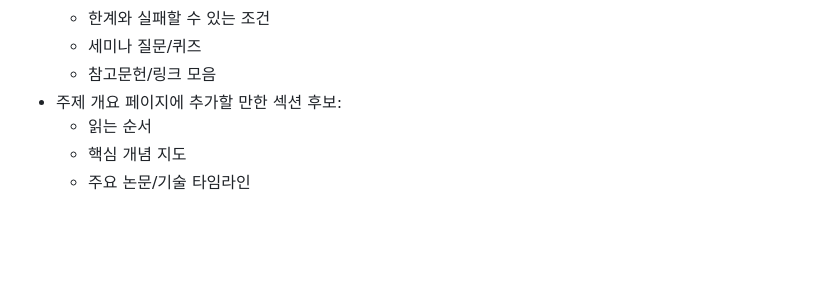
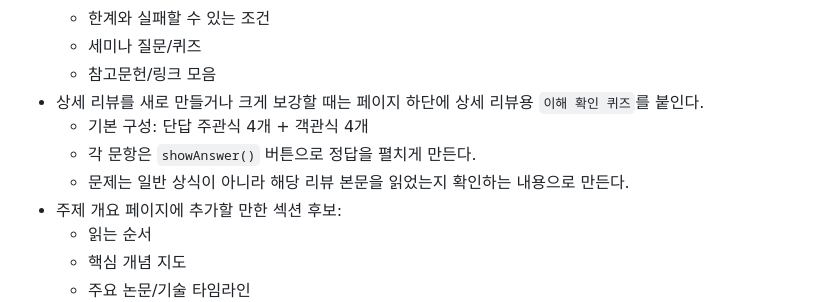
Before and after one commit to jonghobot/study-atlas, a Markdown page: AGENTS.md, the part around the change. Rendered like a GitHub page; blank space fills up the shorter version.

Commit message:
Document review quiz convention

```diff
--- a/AGENTS.md
+++ b/AGENTS.md
@@ -52,6 +52,10 @@
   - 한계와 실패할 수 있는 조건
   - 세미나 질문/퀴즈
   - 참고문헌/링크 모음
+- 상세 리뷰를 새로 만들거나 크게 보강할 때는 페이지 하단에 상세 리뷰용 `이해 확인 퀴즈`를 붙인다.
+  - 기본 구성: 단답 주관식 4개 + 객관식 4개
+  - 각 문항은 `showAnswer()` 버튼으로 정답을 펼치게 만든다.
+  - 문제는 일반 상식이 아니라 해당 리뷰 본문을 읽었는지 확인하는 내용으로 만든다.
 - 주제 개요 페이지에 추가할 만한 섹션 후보:
   - 읽는 순서
   - 핵심 개념 지도
```
